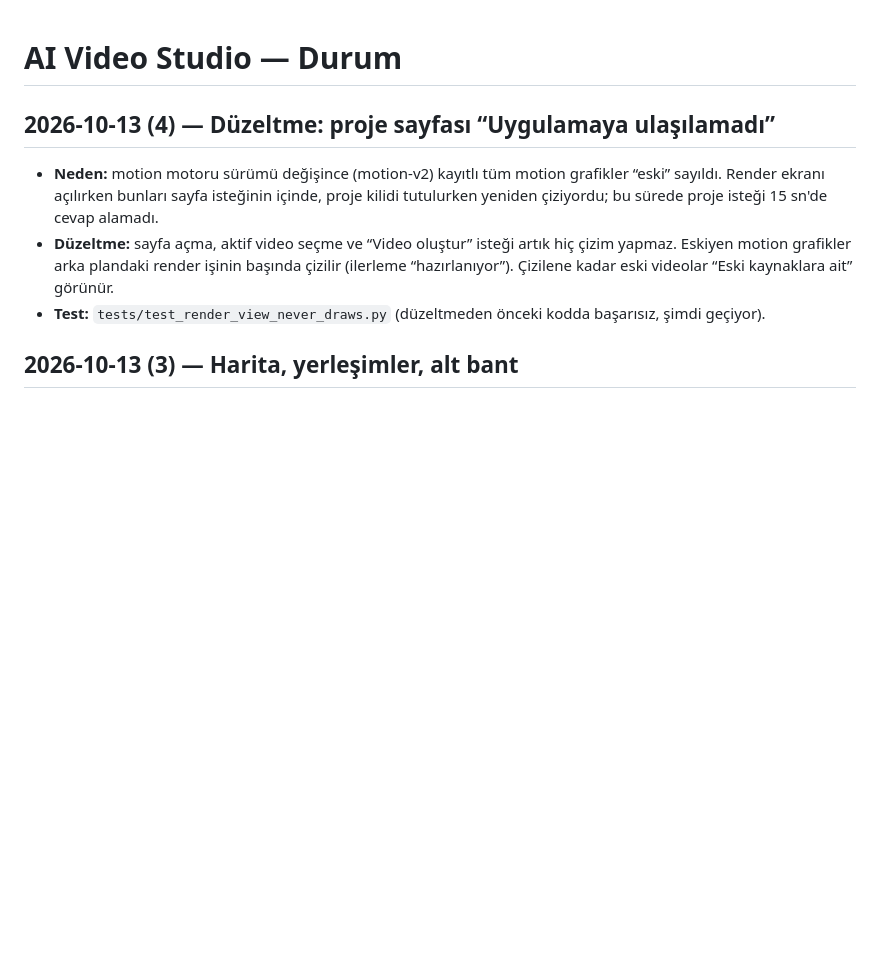
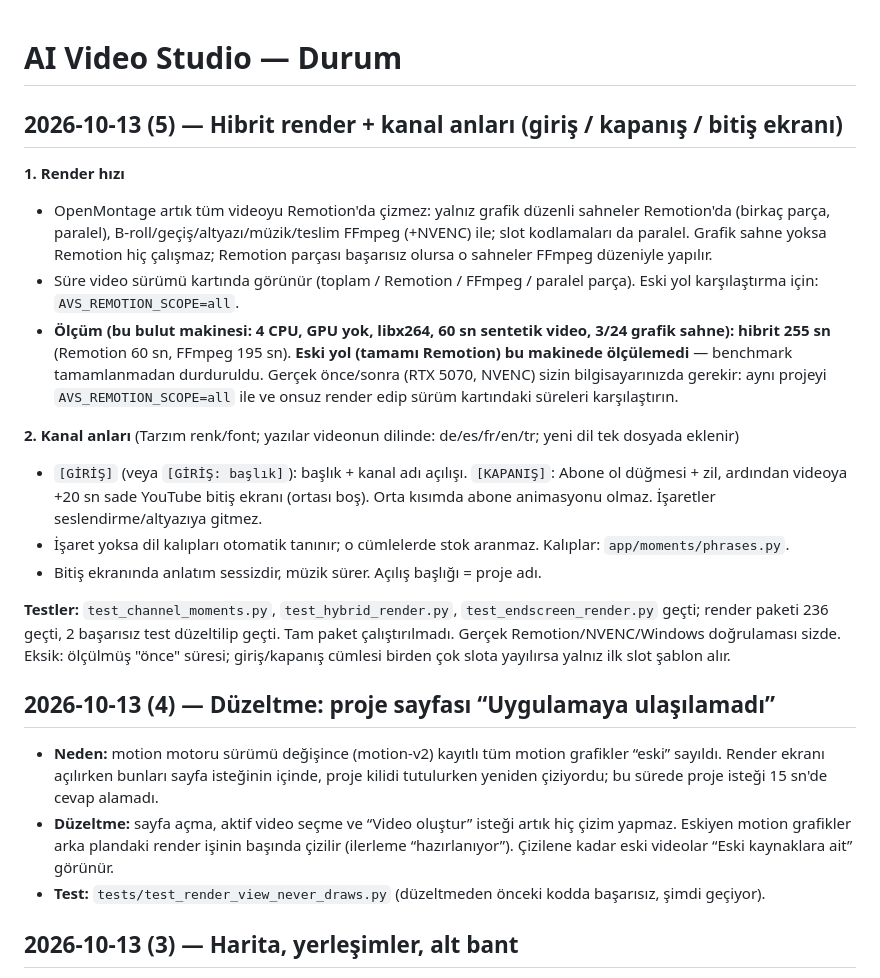
Before and after one commit to namanturan850-art/video-ai-app-yedek3, a Markdown page: docs/STATUS.md, the part around the change. Drawn GitHub-style; blank space fills up the shorter version.

Commit message:
STATUS: hibrit render ve kanal anları
Co-Authored-By: Claude Sonnet 5.5 <noreply@anthropic.com>
Claude-Session: https://claude.ai/code/session_017K17U9pMb8zid6fcGH4djL

```diff
--- a/docs/STATUS.md
+++ b/docs/STATUS.md
@@ -1,4 +1,19 @@
 # AI Video Studio — Durum
+
+## 2026-10-13 (5) — Hibrit render + kanal anları (giriş / kapanış / bitiş ekranı)
+
+**1. Render hızı**
+- OpenMontage artık tüm videoyu Remotion'da çizmez: yalnız grafik düzenli sahneler Remotion'da (birkaç parça, paralel), B-roll/geçiş/altyazı/müzik/teslim FFmpeg (+NVENC) ile; slot kodlamaları da paralel. Grafik sahne yoksa Remotion hiç çalışmaz; Remotion parçası başarısız olursa o sahneler FFmpeg düzeniyle yapılır.
+- Süre video sürümü kartında görünür (toplam / Remotion / FFmpeg / paralel parça). Eski yol karşılaştırma için: `AVS_REMOTION_SCOPE=all`.
+- **Ölçüm (bu bulut makinesi: 4 CPU, GPU yok, libx264, 60 sn sentetik video, 3/24 grafik sahne): hibrit 255 sn** (Remotion 60 sn, FFmpeg 195 sn). **Eski yol (tamamı Remotion) bu makinede ölçülemedi** — benchmark tamamlanmadan durduruldu. Gerçek önce/sonra (RTX 5070, NVENC) sizin bilgisayarınızda gerekir: aynı projeyi `AVS_REMOTION_SCOPE=all` ile ve onsuz render edip sürüm kartındaki süreleri karşılaştırın.
+
+**2. Kanal anları** (Tarzım renk/font; yazılar videonun dilinde: de/es/fr/en/tr; yeni dil tek dosyada eklenir)
+- `[GİRİŞ]` (veya `[GİRİŞ: başlık]`): başlık + kanal adı açılışı. `[KAPANIŞ]`: Abone ol düğmesi + zil, ardından videoya +20 sn sade YouTube bitiş ekranı (ortası boş). Orta kısımda abone animasyonu olmaz. İşaretler seslendirme/altyazıya gitmez.
+- İşaret yoksa dil kalıpları otomatik tanınır; o cümlelerde stok aranmaz. Kalıplar: `app/moments/phrases.py`.
+- Bitiş ekranında anlatım sessizdir, müzik sürer. Açılış başlığı = proje adı.
+
+**Testler:** `test_channel_moments.py`, `test_hybrid_render.py`, `test_endscreen_render.py` geçti; render paketi 236 geçti, 2 başarısız test düzeltilip geçti. Tam paket çalıştırılmadı. Gerçek Remotion/NVENC/Windows doğrulaması sizde.
+Eksik: ölçülmüş "önce" süresi; giriş/kapanış cümlesi birden çok slota yayılırsa yalnız ilk slot şablon alır.
 
 ## 2026-10-13 (4) — Düzeltme: proje sayfası “Uygulamaya ulaşılamadı”
 
```
